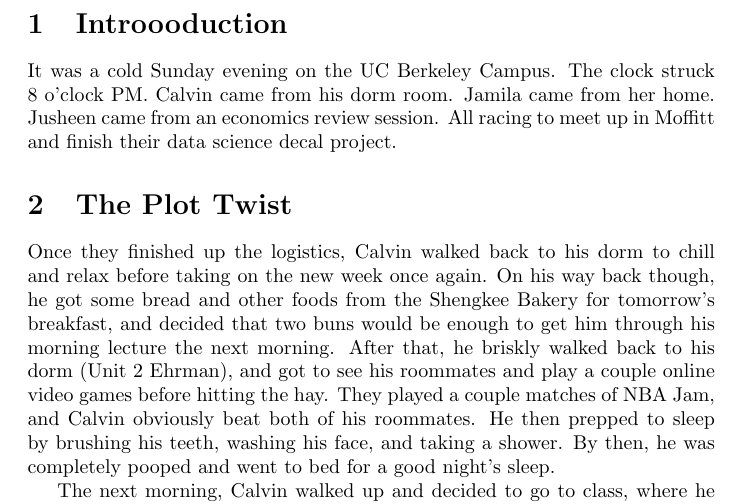
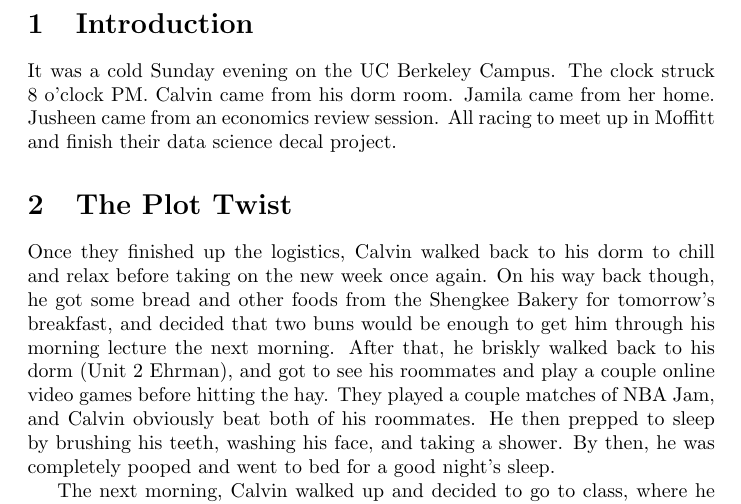
Before and after one commit to claalmve/Info-98-Git-Story-Project, a LaTeX document (Calvin-Story.tex): part of the page, cut at the place of the change. Compiled offline with pdfLaTeX.

Commit message:
Adding Calvin's story- modified x2

```diff
--- a/Calvin-Story.tex
+++ b/Calvin-Story.tex
@@ -2,7 +2,7 @@
 
 \begin{document}
 
-\section{Introooduction}
+\section{Introduction}
 
 It was a cold Sunday evening on the UC Berkeley Campus. The clock struck 8
 o'clock PM. Calvin came from his dorm room. Jamila came from her home.
```
